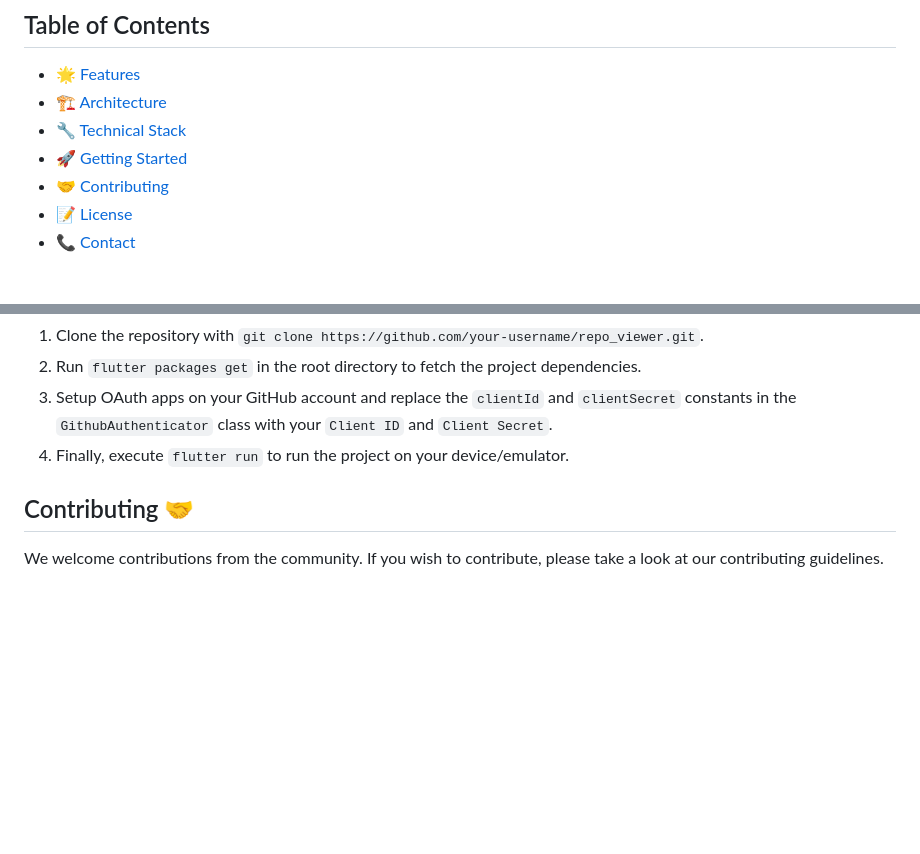
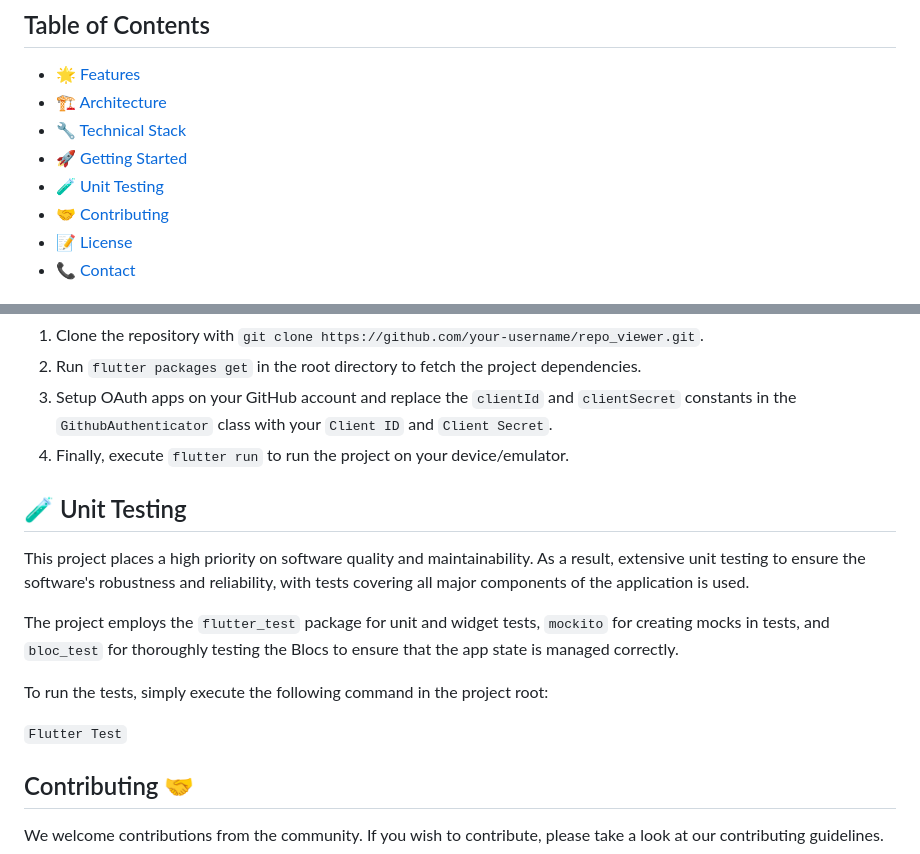
Before and after one commit to freemantg/github_repo_viewer_oauth2, a Markdown page: README.md, 2 parts joined by grey strips. Drawn GitHub-style; blank space fills up the shorter version.

```diff
--- a/README.md
+++ b/README.md
@@ -8,6 +8,7 @@ Repo Viewer is an advanced GitHub client application that exemplifies industry-l
 - [🏗️ Architecture](#-architecture)
 - [🔧 Technical Stack](#-technical-stack)
 - [🚀 Getting Started](#-getting-started)
+- [🧪  Unit Testing](#-unit-testing)
 - [🤝 Contributing](#-contributing)
 - [📝 License](#-license)
 - [📞 Contact](#-contact)
@@ -67,6 +68,16 @@ Repo Viewer is crafted using the following technology stack:
 3. Setup OAuth apps on your GitHub account and replace the `clientId` and `clientSecret` constants in the `GithubAuthenticator` class with your `Client ID` and `Client Secret`.
 4. Finally, execute `flutter run` to run the project on your device/emulator.
 
+## 🧪 Unit Testing
+
+This project places a high priority on software quality and maintainability. As a result, extensive unit testing to ensure the software's robustness and reliability, with tests covering all major components of the application is used.
+
+The project employs the `flutter_test` package for unit and widget tests, `mockito` for creating mocks in tests, and `bloc_test` for thoroughly testing the Blocs to ensure that the app state is managed correctly.
+
+To run the tests, simply execute the following command in the project root:
+
+`Flutter Test`
+
 ## Contributing 🤝
 
 We welcome contributions from the community. If you wish to contribute, please take a look at our contributing guidelines.
```
